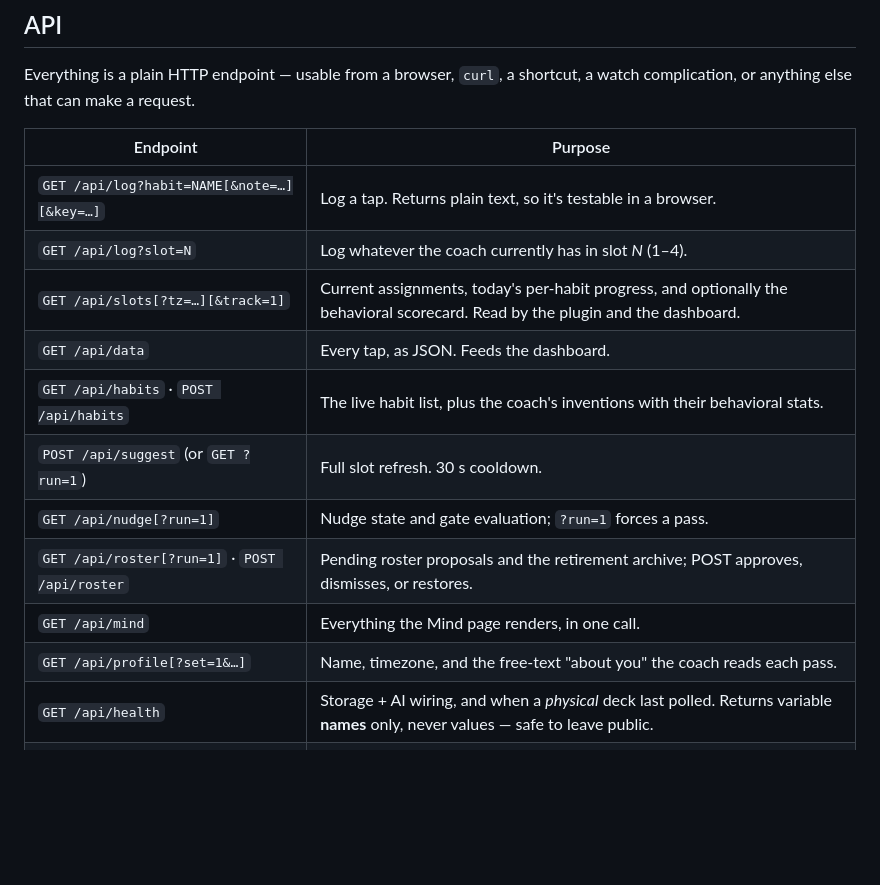
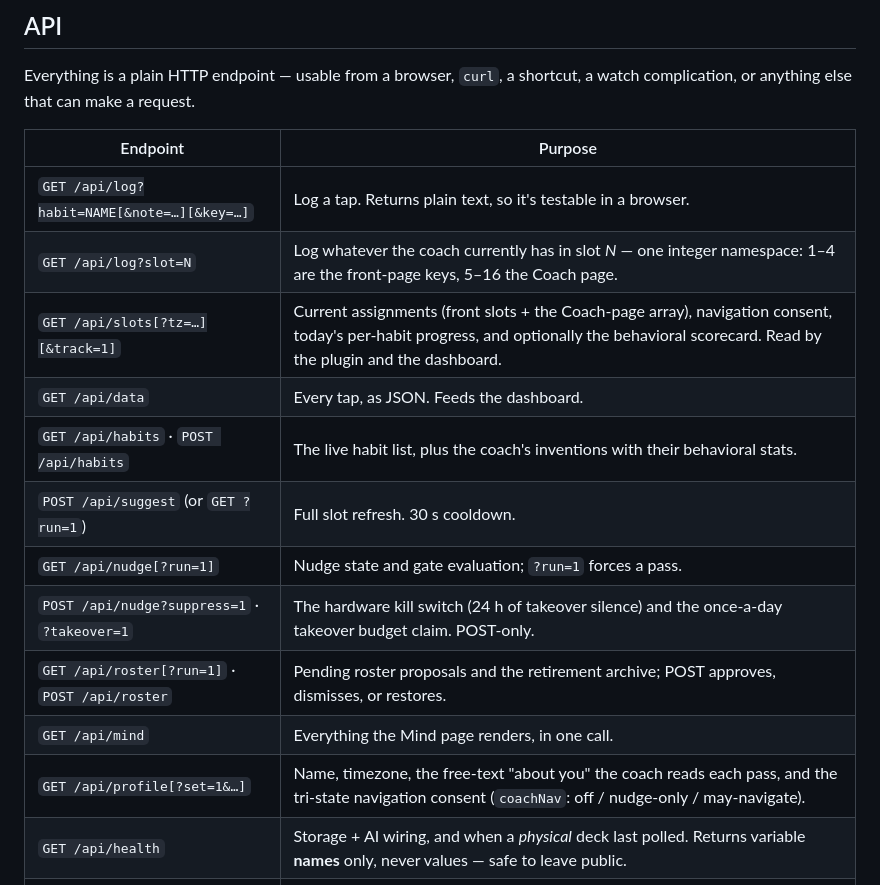
Before and after one commit to shaiss/StreamDeckHabitTracker, a Markdown page: README.md, the part around one of its changes. Drawn GitHub-style; blank space fills up the shorter version.

```diff
--- a/README.md
+++ b/README.md
@@ -236,15 +249,16 @@ complication, or anything else that can make a request.
 | Endpoint | Purpose |
 |---|---|
 | `GET /api/log?habit=NAME[&note=…][&key=…]` | Log a tap. Returns plain text, so it's testable in a browser. |
-| `GET /api/log?slot=N` | Log whatever the coach currently has in slot *N* (1–4). |
-| `GET /api/slots[?tz=…][&track=1]` | Current assignments, today's per-habit progress, and optionally the behavioral scorecard. Read by the plugin and the dashboard. |
+| `GET /api/log?slot=N` | Log whatever the coach currently has in slot *N* — one integer namespace: 1–4 are the front-page keys, 5–16 the Coach page. |
+| `GET /api/slots[?tz=…][&track=1]` | Current assignments (front slots + the Coach-page array), navigation consent, today's per-habit progress, and optionally the behavioral scorecard. Read by the plugin and the dashboard. |
 | `GET /api/data` | Every tap, as JSON. Feeds the dashboard. |
 | `GET /api/habits` · `POST /api/habits` | The live habit list, plus the coach's inventions with their behavioral stats. |
 | `POST /api/suggest` (or `GET ?run=1`) | Full slot refresh. 30 s cooldown. |
 | `GET /api/nudge[?run=1]` | Nudge state and gate evaluation; `?run=1` forces a pass. |
+| `POST /api/nudge?suppress=1` · `?takeover=1` | The hardware kill switch (24 h of takeover silence) and the once-a-day takeover budget claim. POST-only. |
 | `GET /api/roster[?run=1]` · `POST /api/roster` | Pending roster proposals and the retirement archive; POST approves, dismisses, or restores. |
 | `GET /api/mind` | Everything the Mind page renders, in one call. |
-| `GET /api/profile[?set=1&…]` | Name, timezone, and the free-text "about you" the coach reads each pass. |
+| `GET /api/profile[?set=1&…]` | Name, timezone, the free-text "about you" the coach reads each pass, and the tri-state navigation consent (`coachNav`: off / nudge-only / may-navigate). |
 | `GET /api/health` | Storage + AI wiring, and when a *physical* deck last polled. Returns variable **names** only, never values — safe to leave public. |
 | `GET /api/experiment?run=1&models=a,b&n=3` | Replay captured coach contexts against several models and score them. |
 
```
Also changed, not shown: other parts of README.md (+26 -6 lines), CLAUDE.md (+38 -17 lines).
